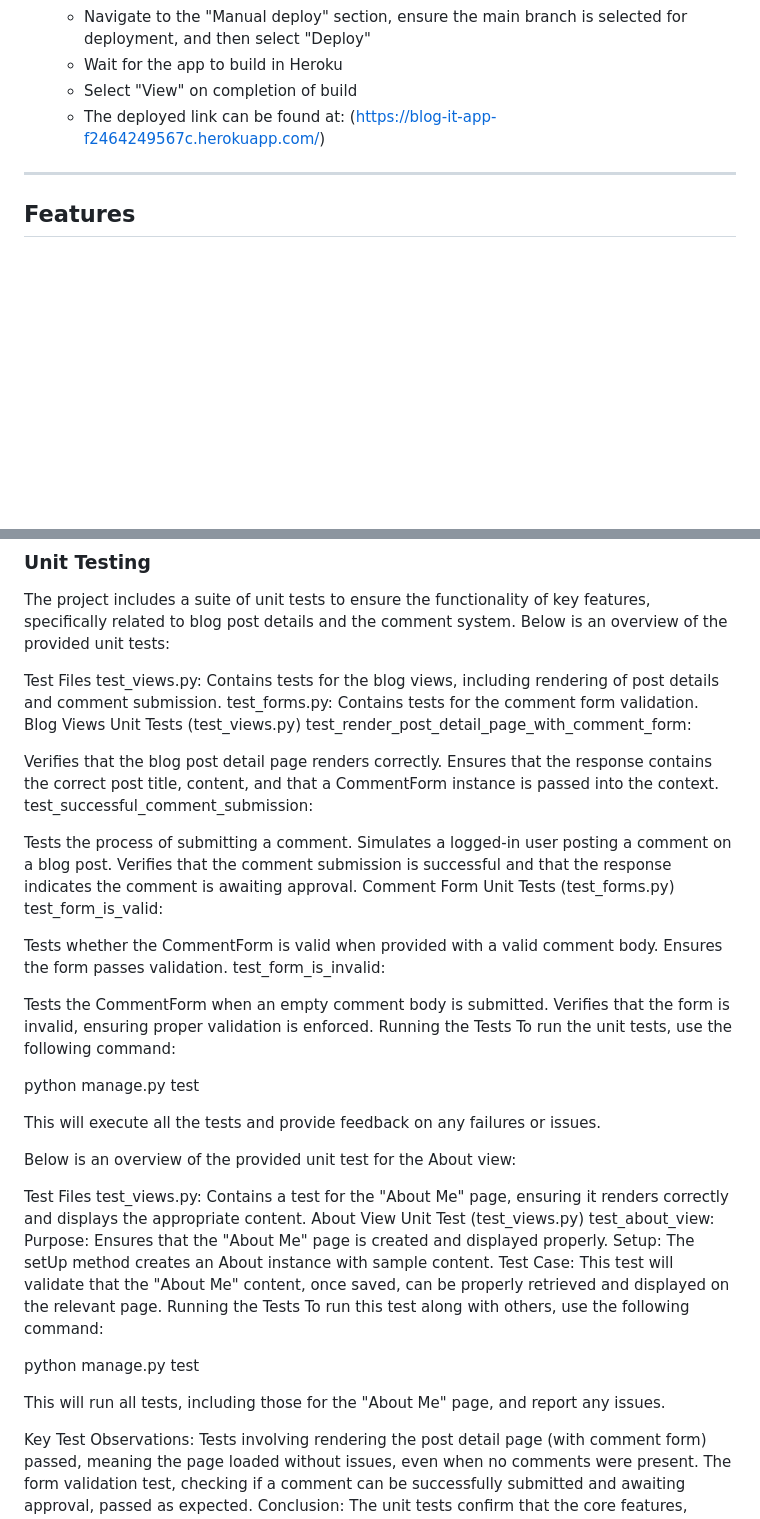
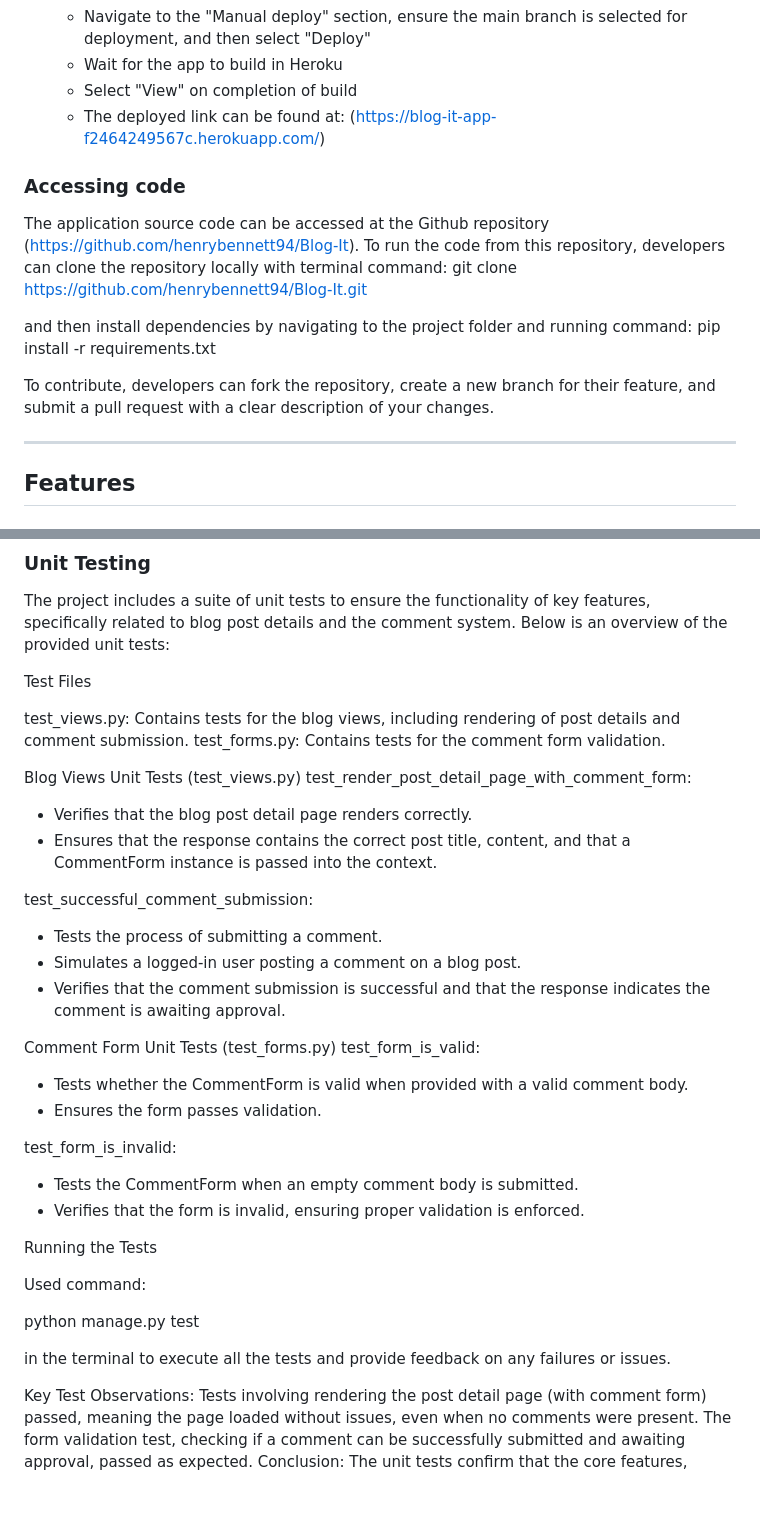
Before and after one commit to henrybennett94/Blog-It, a Markdown page: README.md, 2 parts joined by grey strips. Drawn GitHub-style; blank space fills up the shorter version.

```diff
--- a/README.md
+++ b/README.md
@@ -119,6 +155,16 @@ Cloudinary is a cloud-based service that provides powerful tools for managing, o
   - Wait for the app to build in Heroku
   - Select "View" on completion of build
   - The deployed link can be found at: (https://blog-it-app-f2464249567c.herokuapp.com/)
+
+### Accessing code
+
+The application source code can be accessed at the Github repository (https://github.com/henrybennett94/Blog-It). To run the code from this repository, developers can clone the repository locally with terminal command:
+  git clone https://github.com/henrybennett94/Blog-It.git
+
+and then install dependencies by navigating to the project folder and running command:
+  pip install -r requirements.txt
+
+To contribute, developers can fork the repository, create a new branch for their feature, and submit a pull request with a clear description of your changes.
 
 ------
 ## Features
@@ -349,49 +392,40 @@ I ran all my Python scripts through the CI Python Linter, and resolved any issue
 The project includes a suite of unit tests to ensure the functionality of key features, specifically related to blog post details and the comment system. Below is an overview of the provided unit tests:
 
 Test Files
+
 test_views.py: Contains tests for the blog views, including rendering of post details and comment submission.
 test_forms.py: Contains tests for the comment form validation.
+
 Blog Views Unit Tests (test_views.py)
 test_render_post_detail_page_with_comment_form:
 
-Verifies that the blog post detail page renders correctly.
-Ensures that the response contains the correct post title, content, and that a CommentForm instance is passed into the context.
+- Verifies that the blog post detail page renders correctly.
+- Ensures that the response contains the correct post title, content, and that a CommentForm instance is passed into the context.
+
 test_successful_comment_submission:
 
-Tests the process of submitting a comment.
-Simulates a logged-in user posting a comment on a blog post.
-Verifies that the comment submission is successful and that the response indicates the comment is awaiting approval.
+- Tests the process of submitting a comment.
+- Simulates a logged-in user posting a comment on a blog post.
+- Verifies that the comment submission is successful and that the response indicates the comment is awaiting approval.
+
 Comment Form Unit Tests (test_forms.py)
 test_form_is_valid:
 
-Tests whether the CommentForm is valid when provided with a valid comment body.
-Ensures the form passes validation.
+- Tests whether the CommentForm is valid when provided with a valid comment body.
+- Ensures the form passes validation.
+
 test_form_is_invalid:
 
-Tests the CommentForm when an empty comment body is submitted.
-Verifies that the form is invalid, ensuring proper validation is enforced.
+- Tests the CommentForm when an empty comment body is submitted.
+- Verifies that the form is invalid, ensuring proper validation is enforced.
+
 Running the Tests
-To run the unit tests, use the following command:
+
+Used command:
 
 python manage.py test
 
-This will execute all the tests and provide feedback on any failures or issues.
-
-Below is an overview of the provided unit test for the About view:
-
-Test Files
-test_views.py: Contains a test for the "About Me" page, ensuring it renders correctly and displays the appropriate content.
-About View Unit Test (test_views.py)
-test_about_view:
-Purpose: Ensures that the "About Me" page is created and displayed properly.
-Setup: The setUp method creates an About instance with sample content.
-Test Case: This test will validate that the "About Me" content, once saved, can be properly retrieved and displayed on the relevant page.
-Running the Tests
-To run this test along with others, use the following command:
-
-python manage.py test
-
-This will run all tests, including those for the "About Me" page, and report any issues.
+in the terminal to execute all the tests and provide feedback on any failures or issues.
 
 Key Test Observations:
 Tests involving rendering the post detail page (with comment form) passed, meaning the page loaded without issues, even when no comments were present.
```
Also changed, not shown: other parts of README.md (+73 -28 lines).
